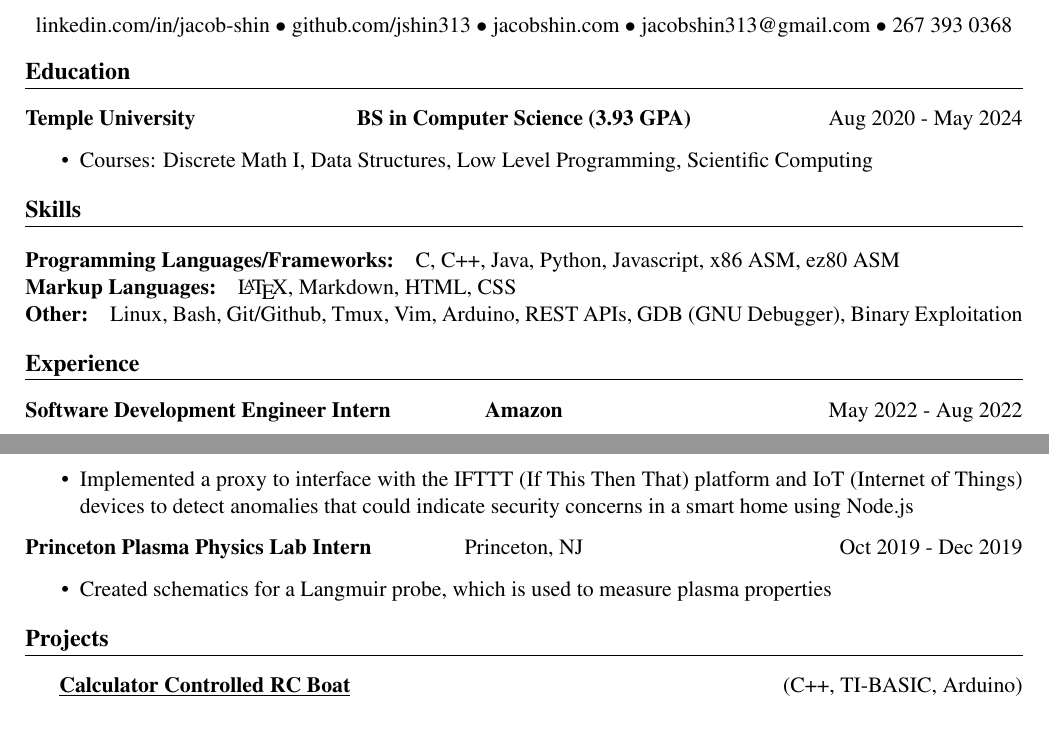
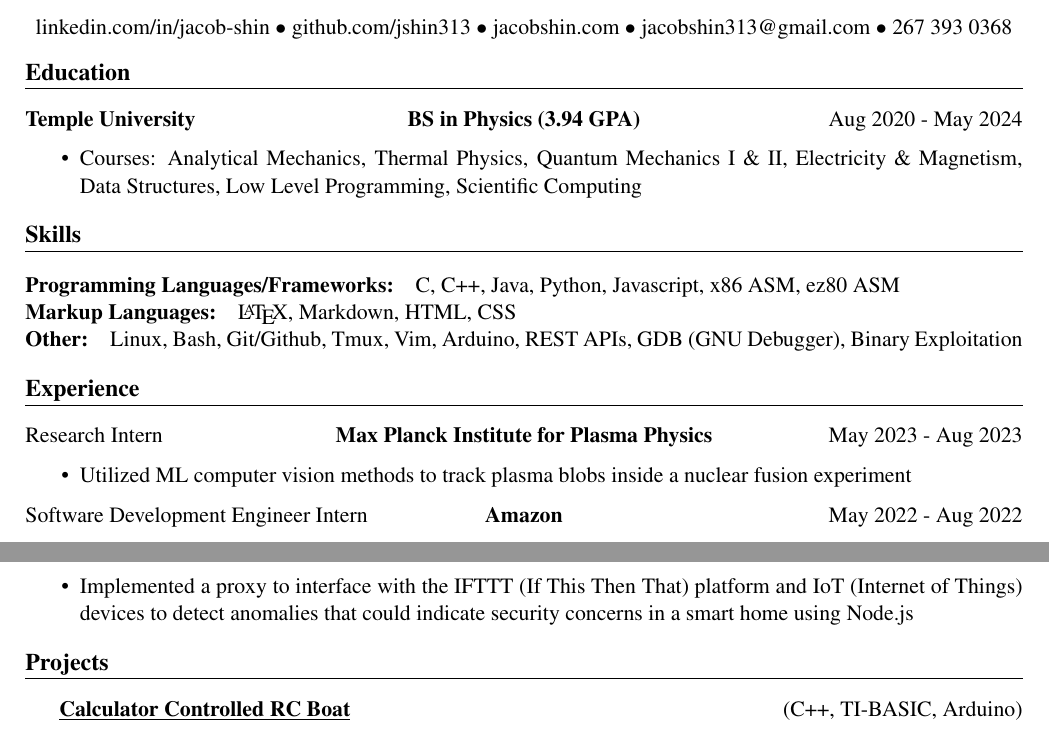
Before and after one commit to jshin313/resume, a LaTeX CV (resume_jacob_shin.tex): two parts of the page, joined at a grey line, cut so that both start at the same text. Compiled offline with pdfLaTeX.

Commit message:
Update with 2023 internships and info

```diff
--- a/resume_jacob_shin.tex
+++ b/resume_jacob_shin.tex
@@ -64,9 +64,9 @@
 
 \maketitle
 \section{Education}
-\headerline{\textbf{Temple University}}{\textbf{BS in Computer Science (3.93 GPA)}}{Aug 2020 - May 2024}
+\headerline{\textbf{Temple University}}{\textbf{BS in Physics (3.94 GPA)}}{Aug 2020 - May 2024}
 \begin{itemize}
-    \item Courses: Discrete Math I, Data Structures, Low Level Programming, Scientific Computing
+	\item Courses: Analytical Mechanics, Thermal Physics, Quantum Mechanics I \& II, Electricity \& Magnetism, Data Structures, Low Level Programming, Scientific Computing
 \end{itemize}
 
 \section{Skills}
@@ -78,7 +78,12 @@ C, C++, Java, Python, Javascript, x86 ASM, ez80 ASM
 Linux, Bash, Git/Github, Tmux, Vim, Arduino, REST APIs, GDB (GNU Debugger), Binary Exploitation
 
 \section{Experience}
-\headerline{\textbf{Software Development Engineer Intern}}{\textbf{Amazon}}{May 2022 - Aug 2022}
+\headerline{Research Intern}{\textbf{Max Planck Institute for Plasma Physics}}{May 2023 - Aug 2023}
+\begin{itemize}
+    \item Utilized ML computer vision methods to track plasma blobs inside a nuclear fusion experiment
+\end{itemize}
+
+\headerline{Software Development Engineer Intern}{\textbf{Amazon}}{May 2022 - Aug 2022}
 \begin{itemize}
     \item Automated the retrieval and encryption of customer data, saving approximately 8 hours of engineering time per request
     \item Created a query API to filter through 10 terabytes of data using Typescript and Java
@@ -96,10 +101,10 @@ Linux, Bash, Git/Github, Tmux, Vim, Arduino, REST APIs, GDB (GNU Debugger), Bina
 \begin{itemize}
     \item Implemented a proxy to interface with the IFTTT (If This Then That) platform and IoT (Internet of Things) devices to detect anomalies that could indicate security concerns in a smart home using Node.js
 \end{itemize}
-\headerline{\textbf{Princeton Plasma Physics Lab Intern}}{Princeton, NJ}{Oct 2019 - Dec 2019}
-\begin{itemize}
-    \item Created schematics for a Langmuir probe, which is used to measure plasma properties
-\end{itemize}
+% \headerline{\textbf{Princeton Plasma Physics Lab Intern}}{Princeton, NJ}{Oct 2019 - Dec 2019}
+% \begin{itemize}
+%     \item Created schematics for a Langmuir probe, which is used to measure plasma properties
+% \end{itemize}
 
 \section{Projects}
 
```
Also changed, not shown: cv_jacob_shin.tex (+1 -1 lines), cv_jacob_shin.pdf, resume_jacob_shin.pdf, resume_jacob_shin.tex (4 more changed lines).
